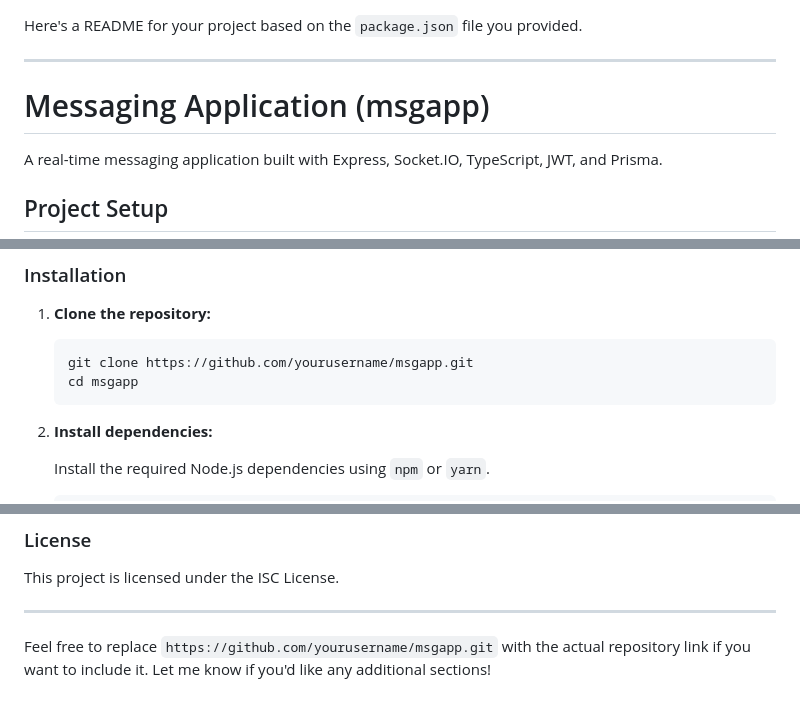
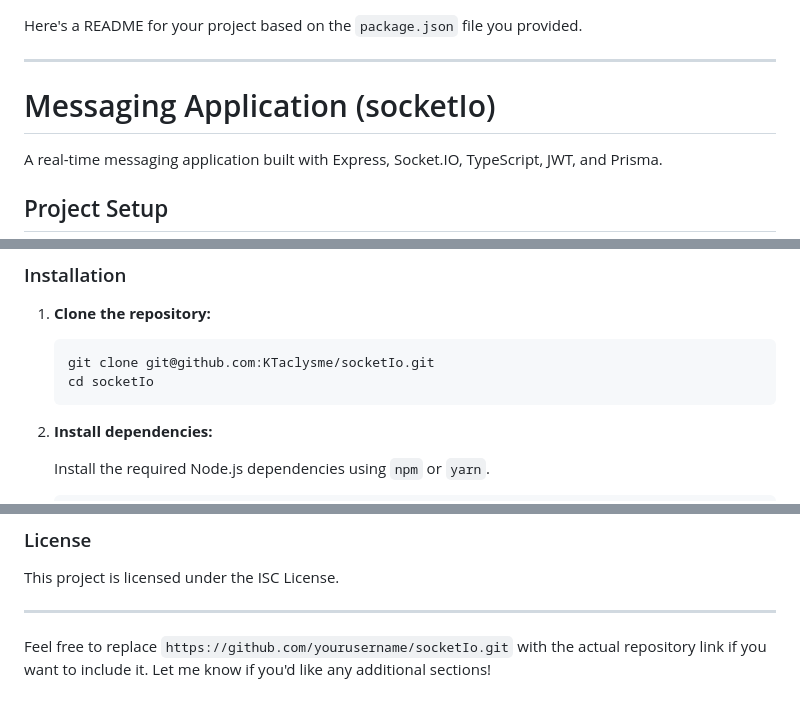
Before and after one commit to KTaclysme/socketIo, a Markdown page: README.md, 3 parts joined by grey strips. Rendered like a GitHub page.

````diff
--- a/README.md
+++ b/README.md
@@ -2,7 +2,7 @@ Here's a README for your project based on the `package.json` file you provided.
 
 ---
 
-# Messaging Application (msgapp)
+# Messaging Application (socketIo)
 
 A real-time messaging application built with Express, Socket.IO, TypeScript, JWT, and Prisma.
 
@@ -20,8 +20,8 @@ Ensure you have the following installed on your machine:
 1. **Clone the repository:**
 
    ```
-   git clone https://github.com/yourusername/msgapp.git
-   cd msgapp
+   git clone git@github.com:KTaclysme/socketIo.git
+   cd socketIo
    ```
 
 2. **Install dependencies:**
@@ -130,4 +130,4 @@ This project is licensed under the ISC License.
 
 ---
 
-Feel free to replace `https://github.com/yourusername/msgapp.git` with the actual repository link if you want to include it. Let me know if you'd like any additional sections!
+Feel free to replace `https://github.com/yourusername/socketIo.git` with the actual repository link if you want to include it. Let me know if you'd like any additional sections!
````
